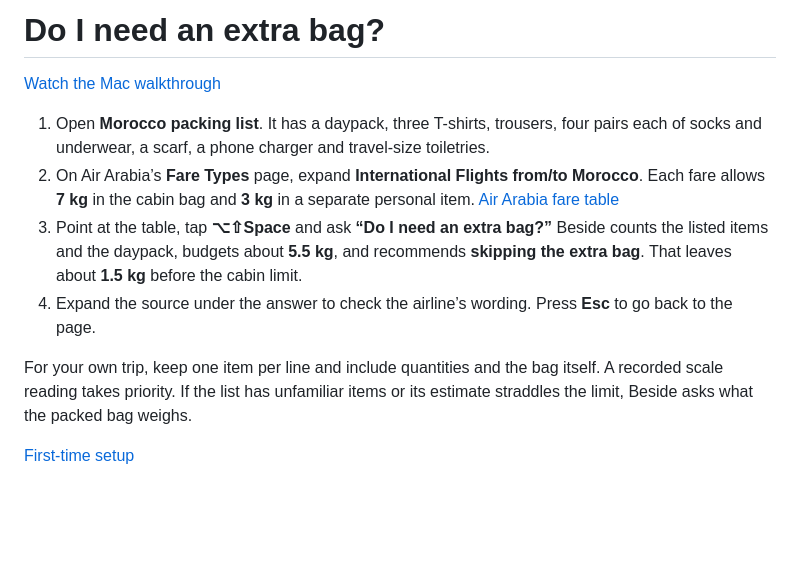
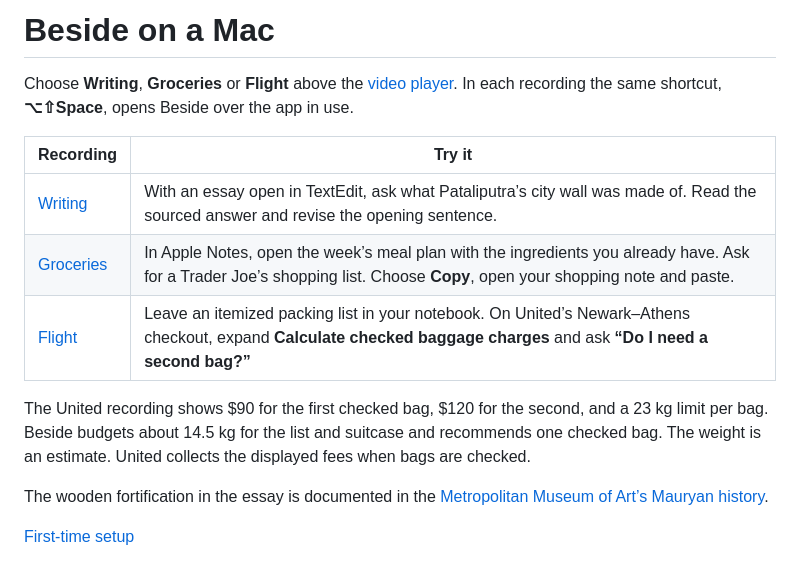
Before and after one commit to pranavdulepet/beside, a Markdown page: docs/walkthroughs.md, the part around the change. Drawn GitHub-style; blank space fills up the shorter version.

```diff
--- a/docs/walkthroughs.md
+++ b/docs/walkthroughs.md
@@ -1,12 +1,15 @@
-# Do I need an extra bag?
+# Beside on a Mac
 
-[Watch the Mac walkthrough](https://pranavdulepet.github.io/beside/#demo)
+Choose **Writing**, **Groceries** or **Flight** above the [video player](https://pranavdulepet.github.io/beside/#demo). In each recording the same shortcut, **⌥⇧Space**, opens Beside over the app in use.
 
-1. Open **Morocco packing list**. It has a daypack, three T-shirts, trousers, four pairs each of socks and underwear, a scarf, a phone charger and travel-size toiletries.
-2. On Air Arabia’s **Fare Types** page, expand **International Flights from/to Morocco**. Each fare allows **7 kg** in the cabin bag and **3 kg** in a separate personal item. [Air Arabia fare table](https://www.airarabia.com/en/plan/reservation/fare-types)
-3. Point at the table, tap **⌥⇧Space** and ask **“Do I need an extra bag?”** Beside counts the listed items and the daypack, budgets about **5.5 kg**, and recommends **skipping the extra bag**. That leaves about **1.5 kg** before the cabin limit.
-4. Expand the source under the answer to check the airline’s wording. Press **Esc** to go back to the page.
+| Recording | Try it |
+| --- | --- |
+| [Writing](../website/media/writing.mp4) | With an essay open in TextEdit, ask what Pataliputra’s city wall was made of. Read the sourced answer and revise the opening sentence. |
+| [Groceries](../website/media/groceries.mp4) | In Apple Notes, open the week’s meal plan with the ingredients you already have. Ask for a Trader Joe’s shopping list. Choose **Copy**, open your shopping note and paste. |
+| [Flight](../website/media/baggage.mp4) | Leave an itemized packing list in your notebook. On United’s Newark–Athens checkout, expand **Calculate checked baggage charges** and ask **“Do I need a second bag?”** |
 
-For your own trip, keep one item per line and include quantities and the bag itself. A recorded scale reading takes priority. If the list has unfamiliar items or its estimate straddles the limit, Beside asks what the packed bag weighs.
+The United recording shows $90 for the first checked bag, $120 for the second, and a 23 kg limit per bag. Beside budgets about 14.5 kg for the list and suitcase and recommends one checked bag. The weight is an estimate. United collects the displayed fees when bags are checked.
+
+The wooden fortification in the essay is documented in the [Metropolitan Museum of Art’s Mauryan history](https://www.metmuseum.org/essays/mauryan-empire-ca-323-185-b-c).
 
 [First-time setup](../README.md#try-beside)
```
Also changed, not shown: README.md (+6 -4 lines), website/media/baggage.png, website/media/groceries.png (added), website/media/writing.png (added), 8 other files.
